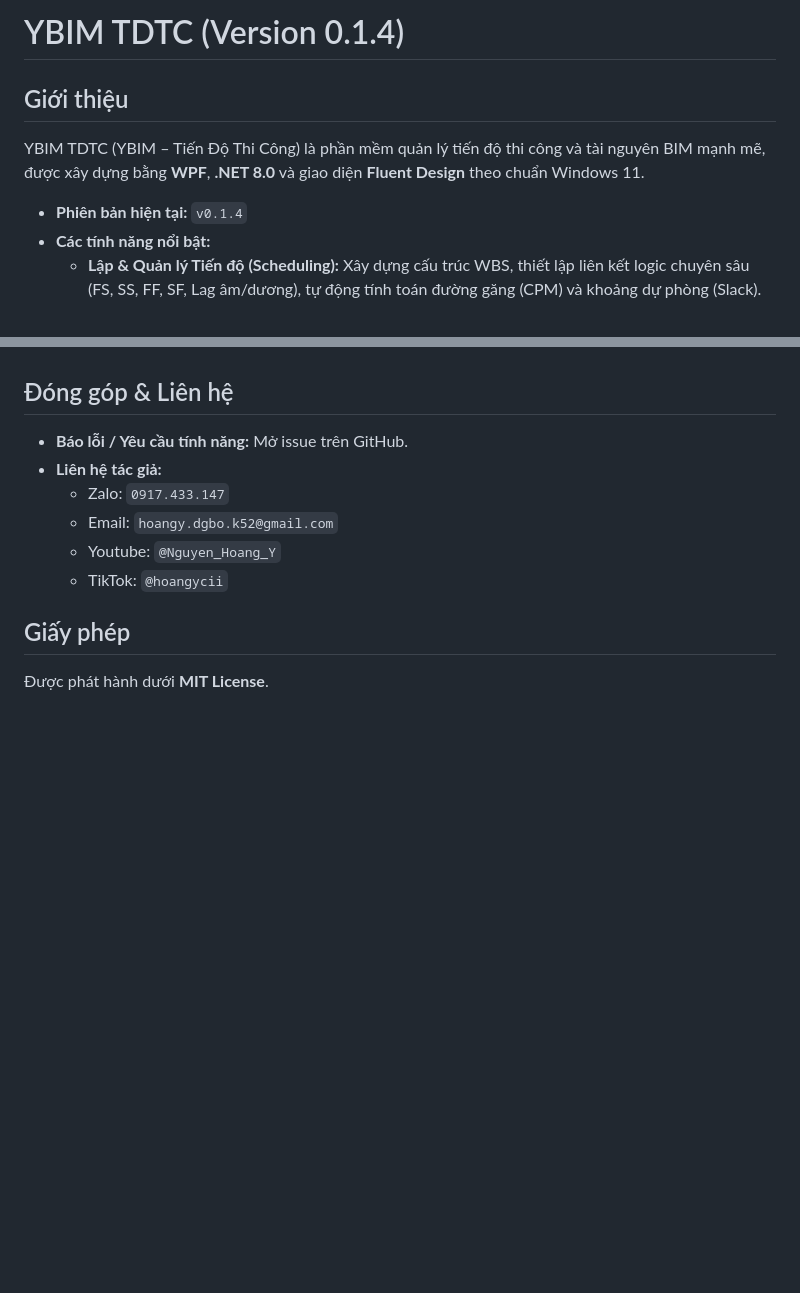
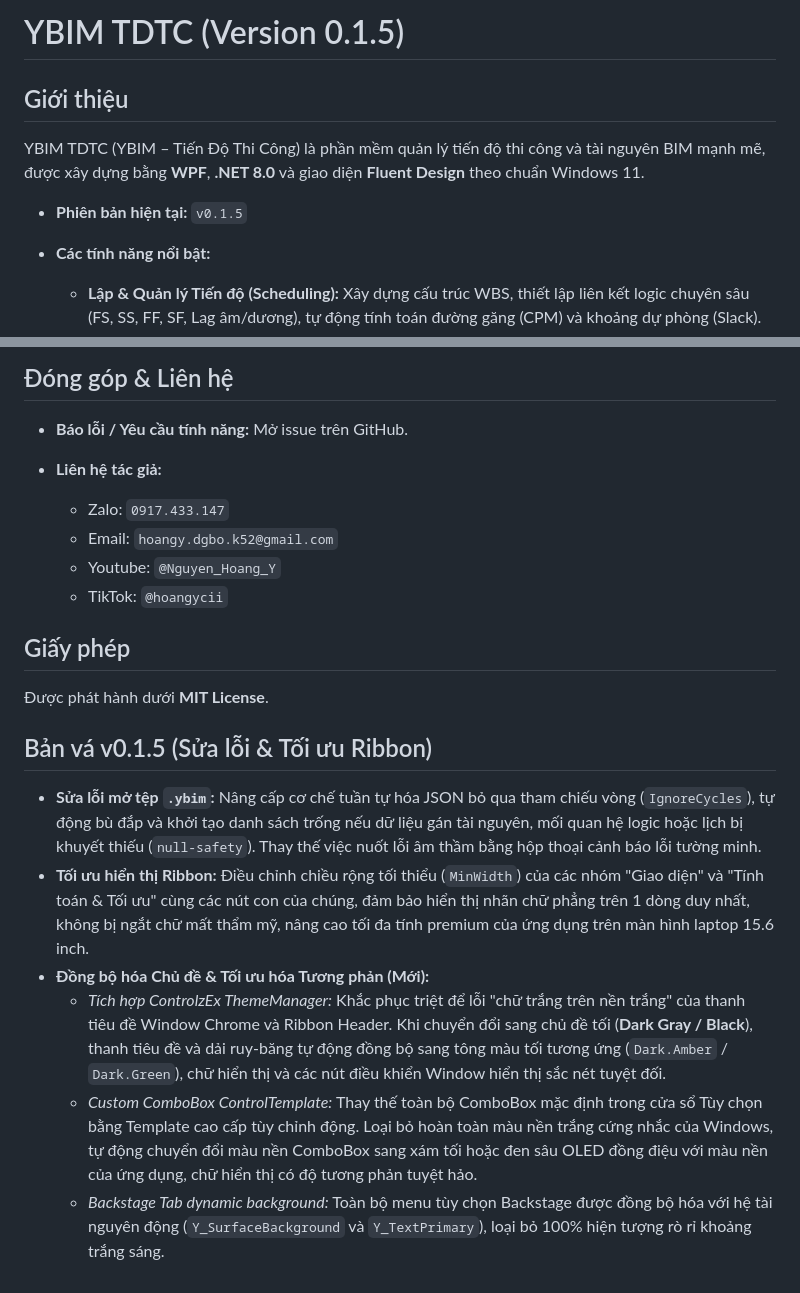
Before and after one commit to YBIM-sketch/YBIM_TDTC, a Markdown page: README.md, 2 parts joined by grey strips. GitHub-like rendering; blank space fills up the shorter version.

```diff
--- a/README.md
+++ b/README.md
@@ -1,11 +1,10 @@
-# YBIM TDTC (Version 0.1.4)
-
+# YBIM TDTC (Version 0.1.5)
 ## Giới thiệu
-
 YBIM TDTC (YBIM – Tiến Độ Thi Công) là phần mềm quản lý tiến độ thi công và tài nguyên BIM mạnh mẽ, được xây dựng bằng **WPF**, **.NET 8.0** và giao diện **Fluent Design** theo chuẩn Windows 11.
 
-- **Phiên bản hiện tại:** `v0.1.4`
+- **Phiên bản hiện tại:** `v0.1.5`
 - **Các tính năng nổi bật:**
+
   - **Lập & Quản lý Tiến độ (Scheduling):** Xây dựng cấu trúc WBS, thiết lập liên kết logic chuyên sâu (FS, SS, FF, SF, Lag âm/dương), tự động tính toán đường găng (CPM) và khoảng dự phòng (Slack).
   - **Quản lý Danh mục & Phân bổ Tài nguyên:** Hệ thống quản lý chặt chẽ Nhân công, Máy thi công, Vật tư với nguyên lý kiểm soát Năng lực (Max Capacity) chuyên nghiệp giúp cảnh báo vượt tải. Bảng chấm công chi tiết theo ngày làm việc thực tế.
   - **Nhập/Xuất Dữ liệu Đa nền tảng:** Nạp trực tiếp tiến độ từ MS Project (MPP). Đặc biệt: Tính năng **Nhập và Xuất toàn bộ dự án từ Excel mẫu song ngữ** nhanh chóng chỉ với 1-Click. Xuất mã LISP vẽ tiến độ trên AutoCAD siêu tốc độ.
@@ -62,10 +46,16 @@ Phần mềm sẽ kiểm tra `update.json` trên nhánh `main` để xác địn
 - **Báo lỗi / Yêu cầu tính năng:** Mở issue trên GitHub.
 - **Liên hệ tác giả:**
+
   - Zalo: `0917.433.147`
   - Email: `hoangy.dgbo.k52@gmail.com`
   - Youtube: `@Nguyen_Hoang_Y`
   - TikTok: `@hoangycii`
-
 ## Giấy phép
-
 Được phát hành dưới **MIT License**.
+## Bản vá v0.1.5 (Sửa lỗi & Tối ưu Ribbon)
+* **Sửa lỗi mở tệp `.ybim`:** Nâng cấp cơ chế tuần tự hóa JSON bỏ qua tham chiếu vòng (`IgnoreCycles`), tự động bù đắp và khởi tạo danh sách trống nếu dữ liệu gán tài nguyên, mối quan hệ logic hoặc lịch bị khuyết thiếu (`null-safety`). Thay thế việc nuốt lỗi âm thầm bằng hộp thoại cảnh báo lỗi tường minh.
+* **Tối ưu hiển thị Ribbon:** Điều chỉnh chiều rộng tối thiểu (`MinWidth`) của các nhóm "Giao diện" và "Tính toán & Tối ưu" cùng các nút con của chúng, đảm bảo hiển thị nhãn chữ phẳng trên 1 dòng duy nhất, không bị ngắt chữ mất thẩm mỹ, nâng cao tối đa tính premium của ứng dụng trên màn hình laptop 15.6 inch.
+* **Đồng bộ hóa Chủ đề & Tối ưu hóa Tương phản (Mới):**
+  * *Tích hợp ControlzEx ThemeManager:* Khắc phục triệt để lỗi "chữ trắng trên nền trắng" của thanh tiêu đề Window Chrome và Ribbon Header. Khi chuyển đổi sang chủ đề tối (**Dark Gray / Black**), thanh tiêu đề và dải ruy-băng tự động đồng bộ sang tông màu tối tương ứng (`Dark.Amber` / `Dark.Green`), chữ hiển thị và các nút điều khiển Window hiển thị sắc nét tuyệt đối.
+  * *Custom ComboBox ControlTemplate:* Thay thế toàn bộ ComboBox mặc định trong cửa sổ Tùy chọn bằng Template cao cấp tùy chỉnh động. Loại bỏ hoàn toàn màu nền trắng cứng nhắc của Windows, tự động chuyển đổi màu nền ComboBox sang xám tối hoặc đen sâu OLED đồng điệu với màu nền của ứng dụng, chữ hiển thị có độ tương phản tuyệt hảo.
+  * *Backstage Tab dynamic background:* Toàn bộ menu tùy chọn Backstage được đồng bộ hóa với hệ tài nguyên động (`Y_SurfaceBackground` và `Y_TextPrimary`), loại bỏ 100% hiện tượng rò rỉ khoảng trắng sáng.
```
Also changed, not shown: other parts of README.md (+17 -32 lines).
